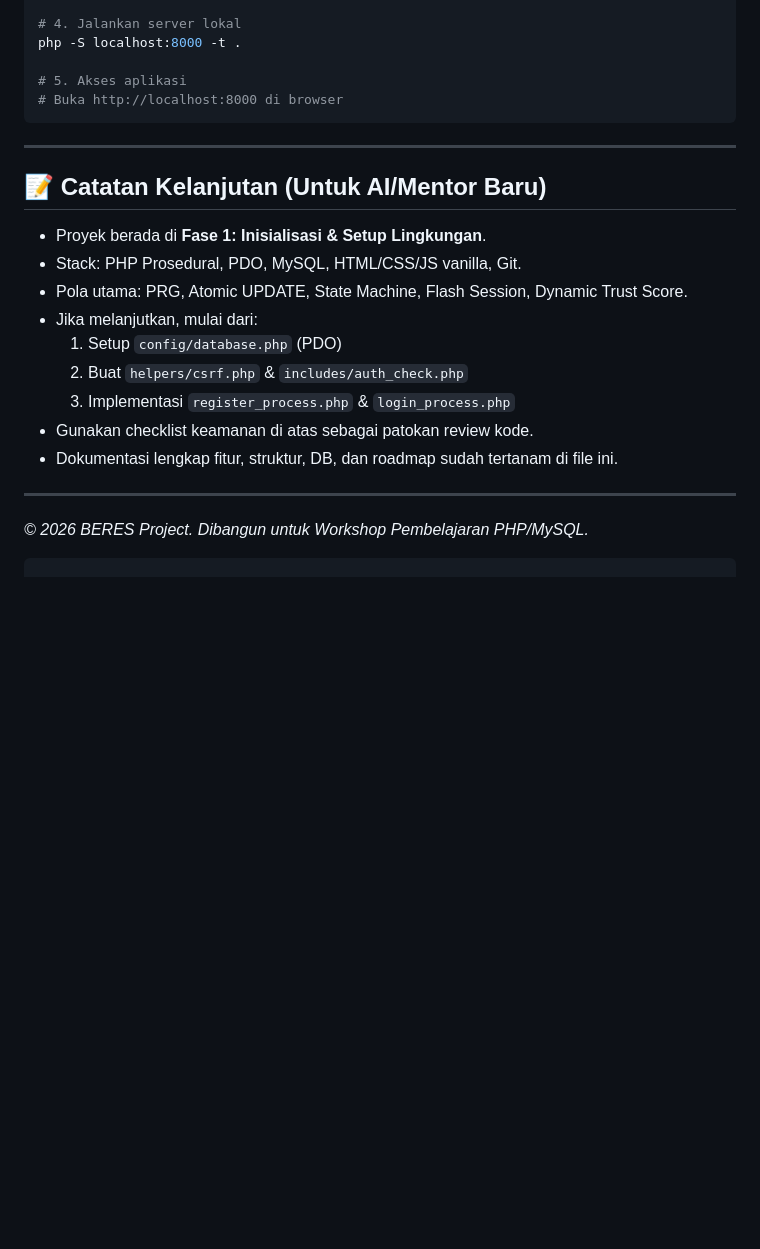
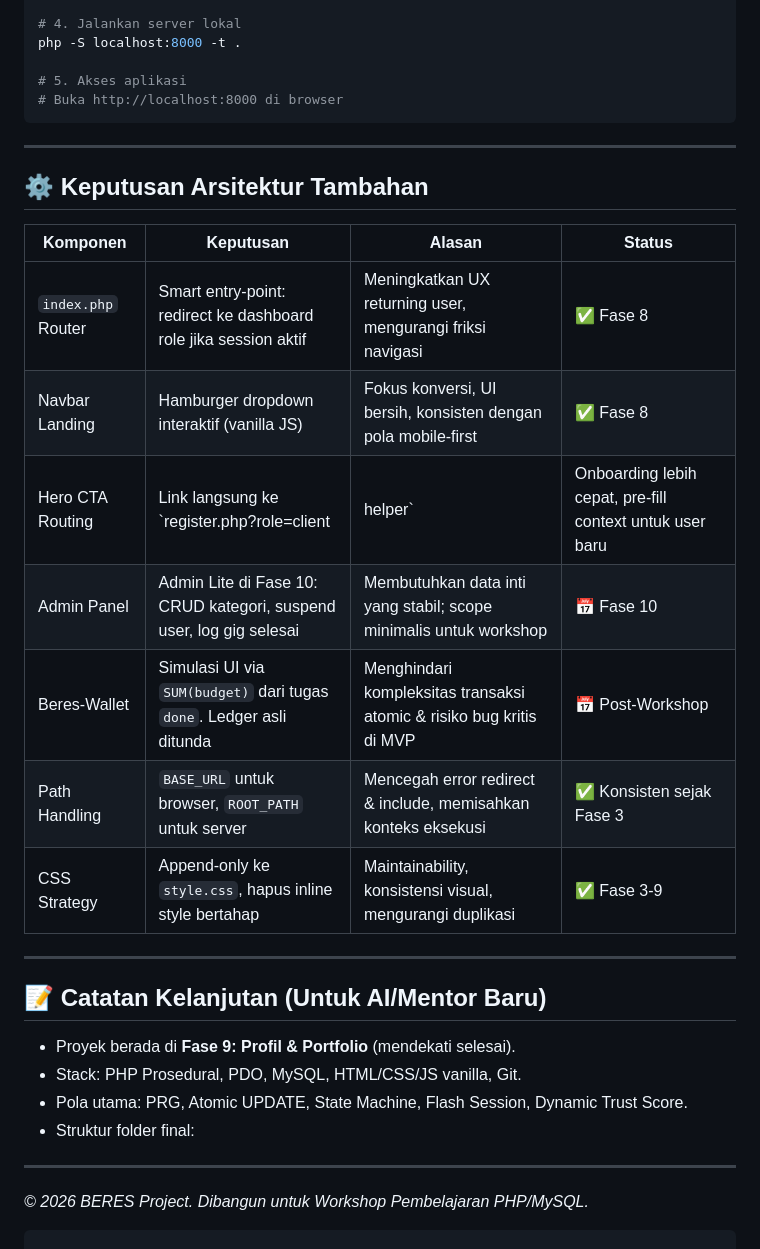
Before and after one commit to ilhamcuanki/BERES_APP_tugas_akhir_RGI34, a Markdown page: README.md, the part around the change. Drawn GitHub-style; blank space fills up the shorter version.

Commit message:
docs(readme): update progress tracker & tambahkan keputusan arsitektur
- Perbarui 'Catatan Kelanjutan' mencerminkan posisi Fase 9
- Tambahkan section 'Keputusan Arsitektur Tambahan' untuk dokumentasi desain kritis
- Pertahankan instruksi Setup & Run yang masih valid
- Struktur README kini lengkap: konteks, setup, keputusan, dan panduan lanjutan

```diff
--- a/README.md
+++ b/README.md
@@ -174,16 +174,24 @@ php -S localhost:8000 -t .
 
 ---
 
+## ⚙️ Keputusan Arsitektur Tambahan
+| Komponen | Keputusan | Alasan | Status |
+|----------|-----------|--------|--------|
+| `index.php` Router | Smart entry-point: redirect ke dashboard role jika session aktif | Meningkatkan UX returning user, mengurangi friksi navigasi | ✅ Fase 8 |
+| Navbar Landing | Hamburger dropdown interaktif (vanilla JS) | Fokus konversi, UI bersih, konsisten dengan pola mobile-first | ✅ Fase 8 |
+| Hero CTA Routing | Link langsung ke `register.php?role=client|helper` | Onboarding lebih cepat, pre-fill context untuk user baru | ✅ Fase 8 |
+| Admin Panel | Admin Lite di Fase 10: CRUD kategori, suspend user, log gig selesai | Membutuhkan data inti yang stabil; scope minimalis untuk workshop | 📅 Fase 10 |
+| Beres-Wallet | Simulasi UI via `SUM(budget)` dari tugas `done`. Ledger asli ditunda | Menghindari kompleksitas transaksi atomic & risiko bug kritis di MVP | 📅 Post-Workshop |
+| Path Handling | `BASE_URL` untuk browser, `ROOT_PATH` untuk server | Mencegah error redirect & include, memisahkan konteks eksekusi | ✅ Konsisten sejak Fase 3 |
+| CSS Strategy | Append-only ke `style.css`, hapus inline style bertahap | Maintainability, konsistensi visual, mengurangi duplikasi | ✅ Fase 3-9 |
+
+---
+
 ## 📝 Catatan Kelanjutan (Untuk AI/Mentor Baru)
-- Proyek berada di **Fase 1: Inisialisasi & Setup Lingkungan**.
+- Proyek berada di **Fase 9: Profil & Portfolio** (mendekati selesai).
 - Stack: PHP Prosedural, PDO, MySQL, HTML/CSS/JS vanilla, Git.
 - Pola utama: PRG, Atomic UPDATE, State Machine, Flash Session, Dynamic Trust Score.
-- Jika melanjutkan, mulai dari:
-  1. Setup `config/database.php` (PDO)
-  2. Buat `helpers/csrf.php` & `includes/auth_check.php`
-  3. Implementasi `register_process.php` & `login_process.php`
-- Gunakan checklist keamanan di atas sebagai patokan review kode.
-- Dokumentasi lengkap fitur, struktur, DB, dan roadmap sudah tertanam di file ini.
+- Struktur folder final:
 
 ---
 *© 2026 BERES Project. Dibangun untuk Workshop Pembelajaran PHP/MySQL.*
```
